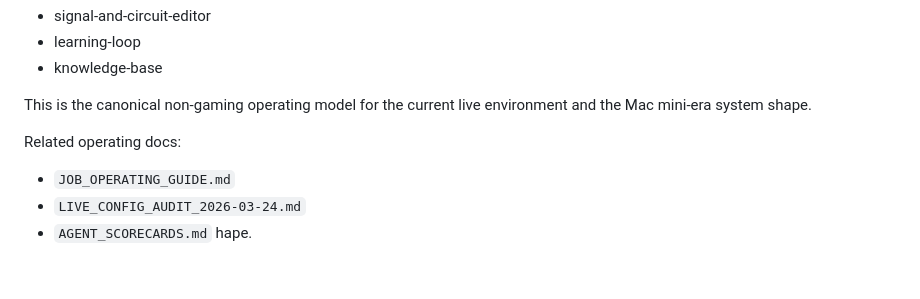
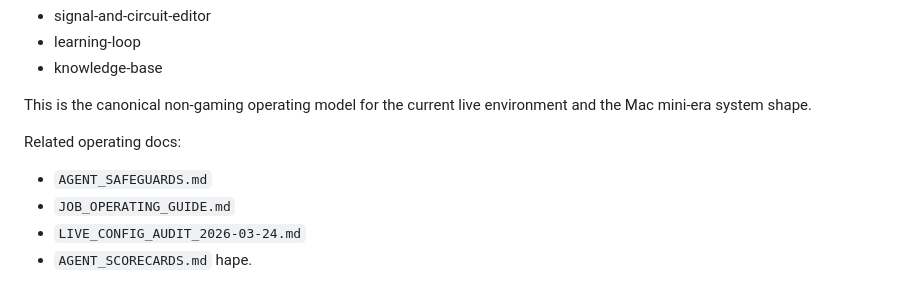
Before and after one commit to TMFPRETTY/ModelTripwire, a Markdown page: AGENT_REGISTRY.md, the part around the change. GitHub-like rendering.

```diff
--- a/AGENT_REGISTRY.md
+++ b/AGENT_REGISTRY.md
@@ -213,6 +213,7 @@ Planned-but-not-fully-separate functions remain for:
 This is the canonical non-gaming operating model for the current live environment and the Mac mini-era system shape.
 
 Related operating docs:
+- `AGENT_SAFEGUARDS.md`
 - `JOB_OPERATING_GUIDE.md`
 - `LIVE_CONFIG_AUDIT_2026-03-24.md`
 - `AGENT_SCORECARDS.md`
```
Also changed, not shown: AGENT_SAFEGUARDS.md (added, +274 -0 lines), ROOMS_AND_WORKFLOW_SPEC.md (+1 -0 lines).
